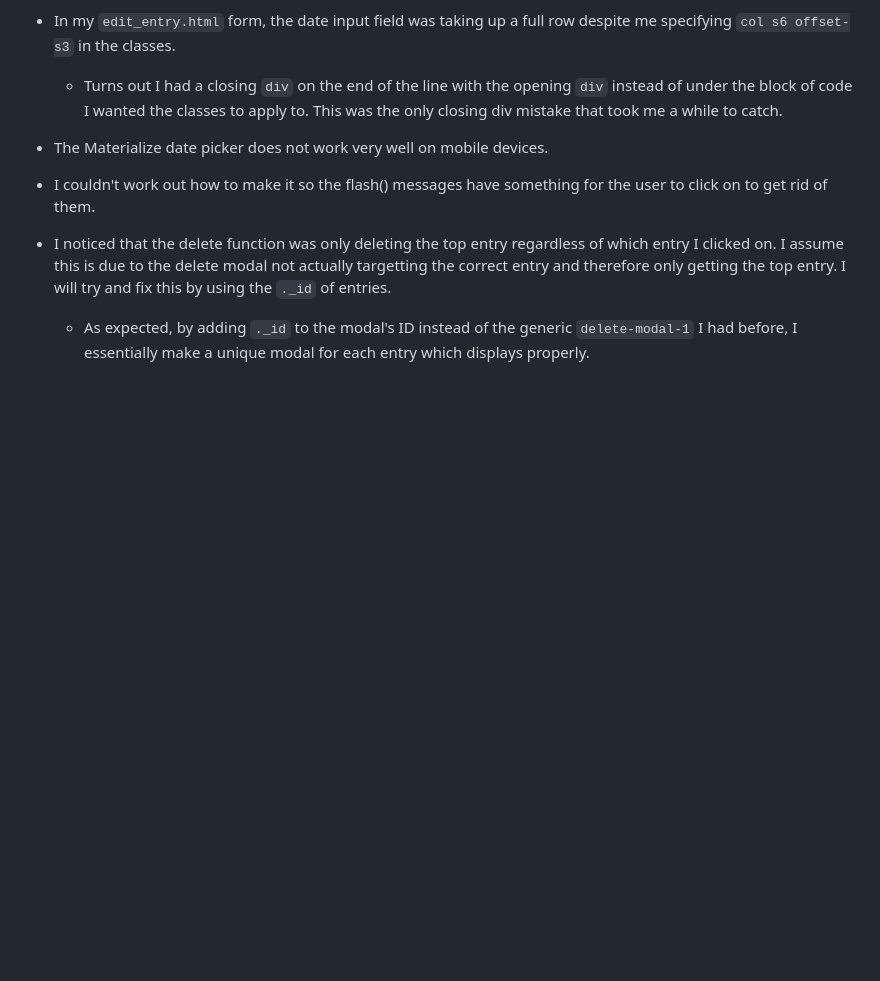
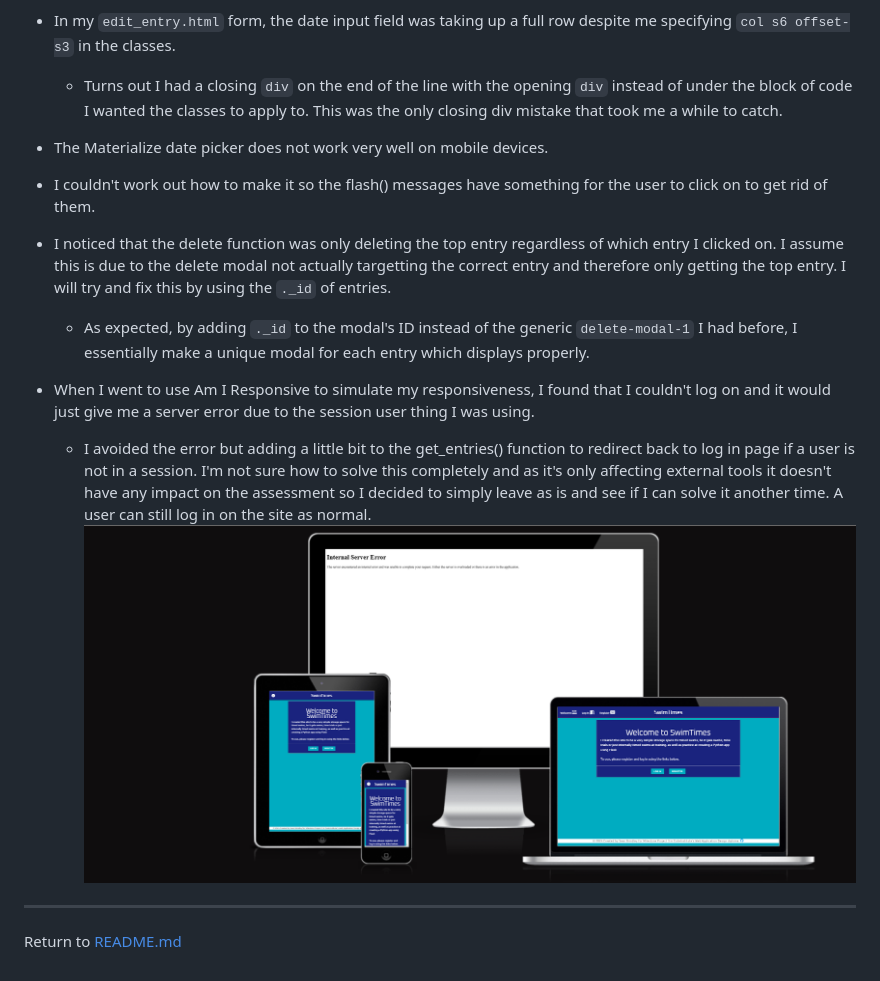
Before and after one commit to seanbrindley17/milestone-project-3-mk2, a Markdown page: TESTING.md, the part around the change. Rendered like a GitHub page; pictures changed too: readme-documentation/screenshots/general/am-i-responsive-server-error.png (added); blank space fills up the shorter version.

Commit message:
Add external site session cookie bug to TESTING and a link back to README

```diff
--- a/TESTING.md
+++ b/TESTING.md
@@ -183,3 +183,11 @@ I didn't run into too many major bugs or issues that took any reasonable time to
 
 * I noticed that the delete function was only deleting the top entry regardless of which entry I clicked on. I assume this is due to the delete modal not actually targetting the correct entry and therefore only getting the top entry. I will try and fix this by using the `._id` of entries.
     * As expected, by adding `._id` to the modal's ID instead of the generic `delete-modal-1` I had before, I essentially make a unique modal for each entry which displays properly.
+
+* When I went to use Am I Responsive to simulate my responsiveness, I found that I couldn't log on and it would just give me a server error due to the session user thing I was using.
+    * I avoided the error but adding a little bit to the get_entries() function to redirect back to log in page if a user is not in a session. I'm not sure how to solve this completely and as it's only affecting external tools it doesn't have any impact on the assessment so I decided to simply leave as is and see if I can solve it another time. A user can still log in on the site as normal.
+![screenshot of am i responsive with server error](/readme-documentation/screenshots/general/am-i-responsive-server-error.png)
+
+---
+
+Return to [README.md](README.md)
```
